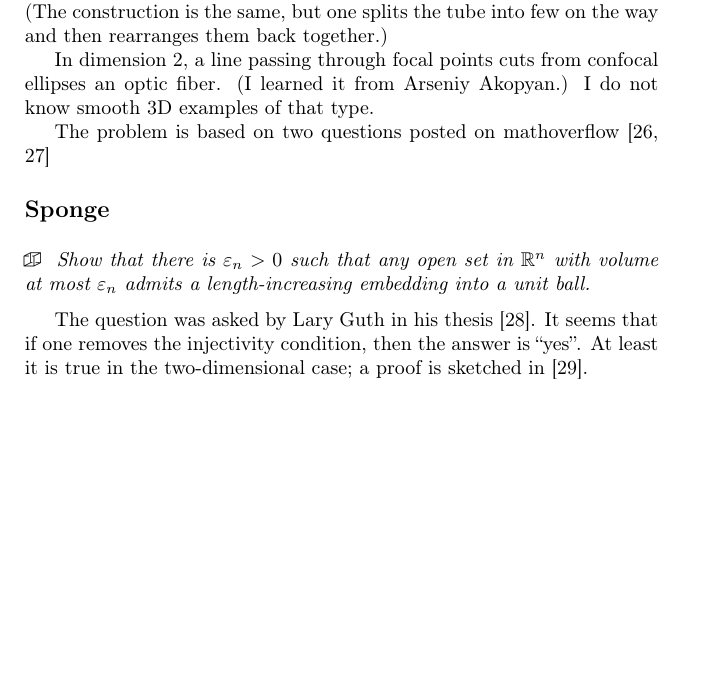
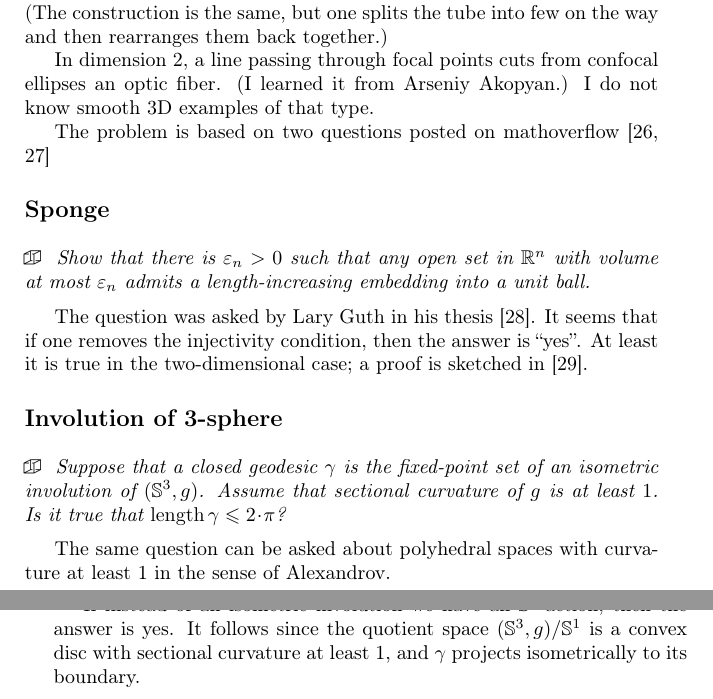
Before and after one commit to anton-petrunin/puzzles, a LaTeX book (open-problems.tex, which reads open.tex): part of page 10 of 14 before the commit and two parts of pages 10 and 11 of 16 after it, the two joined at a grey line, cut so that both start at the same text, the shorter picture padded with empty space. Compiled offline with pdfLaTeX.

Commit message:
+Involution of 3-sphere

```diff
--- a/open.tex
+++ b/open.tex
@@ -354,3 +354,17 @@ Show that there is $\eps_n>0$ such that any open set in $\RR^n$ with volume at m
 The question was asked by Lary Guth in his thesis \cite{guth-2005}.
 It seems that if one removes the injectivity condition, then the answer is ``yes''.
 At least it is true in the two-dimensional case; a proof is sketched in \cite{petrunin-guth}.
+
+\subsection*{Involution of 3-sphere}
+
+\begin{pr}
+Suppose that a closed geodesic $\gamma$ is the fixed-point set of an isometric involution of $(\mathbb{S}^3,g)$.
+Assume that sectional curvature of $g$ is at least $1$.
+Is it true that $\length\gamma\le2\cdot\pi$?
+\end{pr}
+
+The same question can be asked about polyhedral spaces with curvature at least 1 in the sense of Alexandrov.
+
+If instead of an isometric involution we have an $\mathbb{S}^1$-action, then the answer is yes.
+It follows since the quotient space $(\mathbb{S}^3,g)/\mathbb{S}^1$ is a convex disc with sectional curvature at least 1,
+and $\gamma$ projects isometrically to its boundary.
```
Also changed, not shown: metric.tex (+3 -6 lines).
